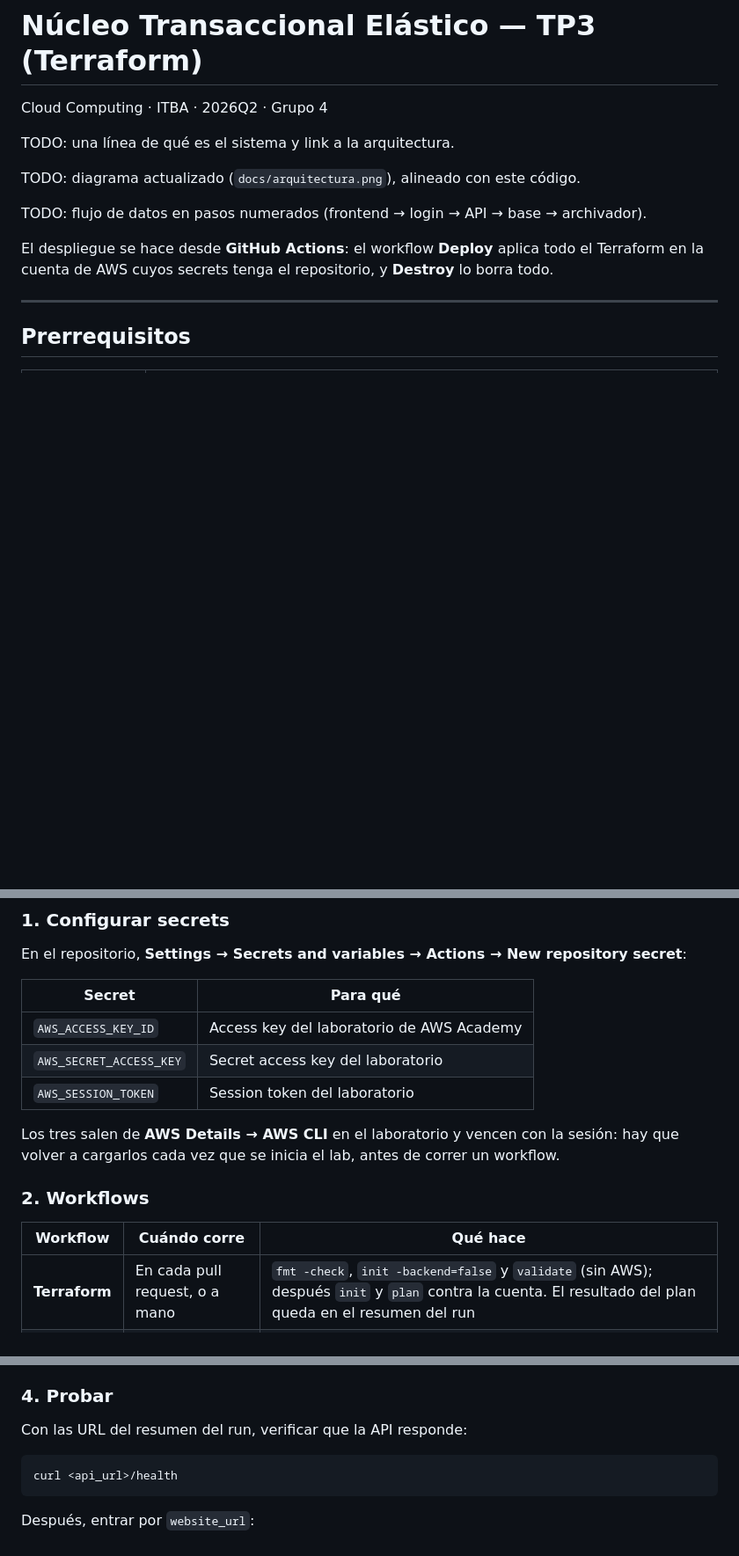
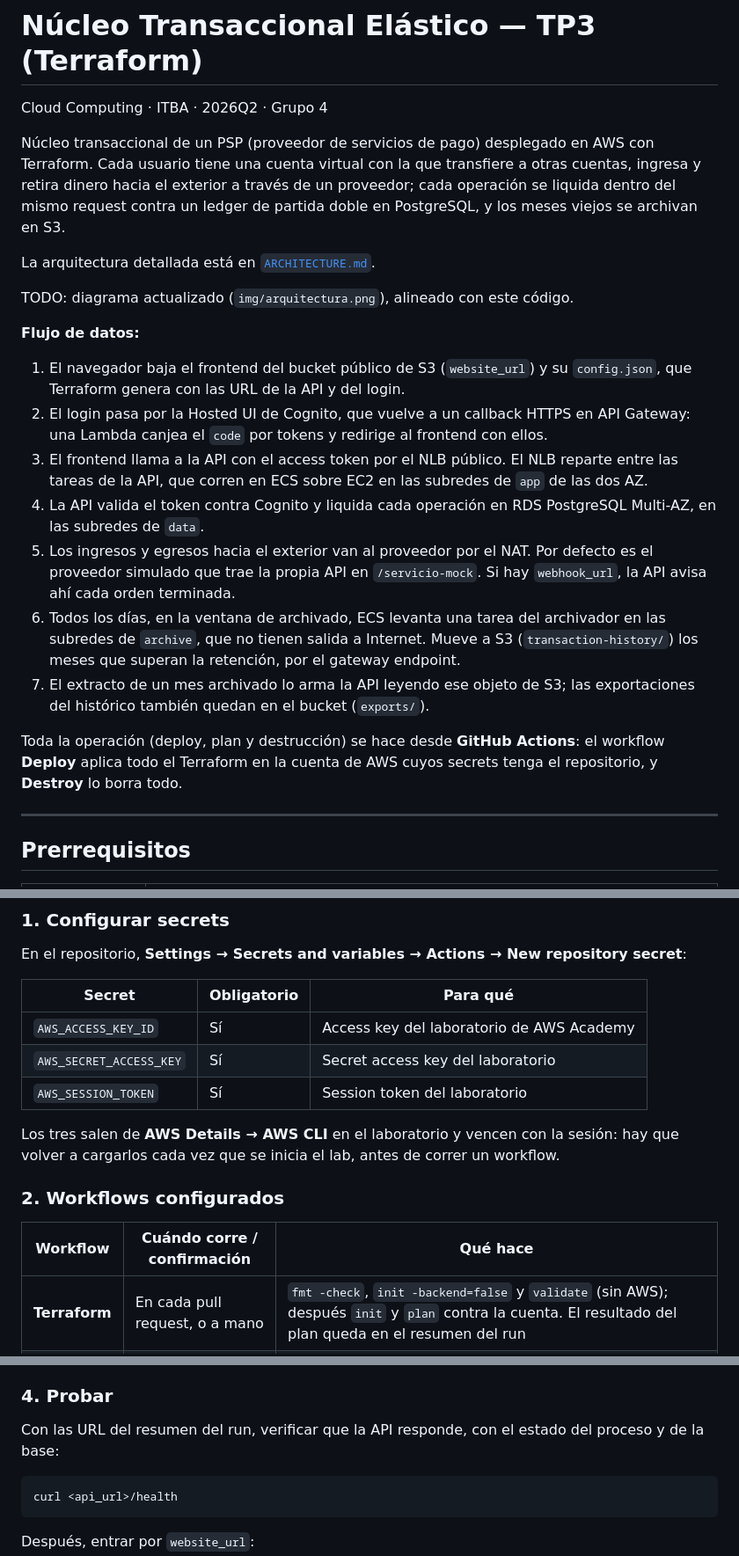
Before and after one commit to AgusAlonso1/2026Q2-G4, a Markdown page: README.md, 3 parts joined by grey strips. Shown at 88% size. GitHub-like rendering; blank space fills up the shorter version.

````diff
--- a/README.md
+++ b/README.md
@@ -2,14 +2,37 @@
 
 Cloud Computing · ITBA · 2026Q2 · Grupo 4
 
-TODO: una línea de qué es el sistema y link a la arquitectura.
+Núcleo transaccional de un PSP (proveedor de servicios de pago) desplegado en AWS con Terraform.
+Cada usuario tiene una cuenta virtual con la que transfiere a otras cuentas, ingresa y retira
+dinero hacia el exterior a través de un proveedor; cada operación se liquida dentro del mismo
+request contra un ledger de partida doble en PostgreSQL, y los meses viejos se archivan en S3.
 
-TODO: diagrama actualizado (`docs/arquitectura.png`), alineado con este código.
+La arquitectura detallada está en [`ARCHITECTURE.md`](ARCHITECTURE.md).
 
-TODO: flujo de datos en pasos numerados (frontend → login → API → base → archivador).
+TODO: diagrama actualizado (`img/arquitectura.png`), alineado con este código.
 
-El despliegue se hace desde **GitHub Actions**: el workflow **Deploy** aplica todo el Terraform
-en la cuenta de AWS cuyos secrets tenga el repositorio, y **Destroy** lo borra todo.
+**Flujo de datos:**
+
+1. El navegador baja el frontend del bucket público de S3 (`website_url`) y su `config.json`,
+   que Terraform genera con las URL de la API y del login.
+2. El login pasa por la Hosted UI de Cognito, que vuelve a un callback HTTPS en API Gateway: una
+   Lambda canjea el `code` por tokens y redirige al frontend con ellos.
+3. El frontend llama a la API con el access token por el NLB público. El NLB reparte entre las
+   tareas de la API, que corren en ECS sobre EC2 en las subredes de `app` de las dos AZ.
+4. La API valida el token contra Cognito y liquida cada operación en RDS PostgreSQL Multi-AZ, en
+   las subredes de `data`.
+5. Los ingresos y egresos hacia el exterior van al proveedor por el NAT. Por defecto es el
+   proveedor simulado que trae la propia API en `/servicio-mock`. Si hay `webhook_url`, la API
+   avisa ahí cada orden terminada.
+6. Todos los días, en la ventana de archivado, ECS levanta una tarea del archivador en las
+   subredes de `archive`, que no tienen salida a Internet. Mueve a S3 (`transaction-history/`)
+   los meses que superan la retención, por el gateway endpoint.
+7. El extracto de un mes archivado lo arma la API leyendo ese objeto de S3; las exportaciones
+   del histórico también quedan en el bucket (`exports/`).
+
+Toda la operación (deploy, plan y destrucción) se hace desde **GitHub Actions**: el workflow
+**Deploy** aplica todo el Terraform en la cuenta de AWS cuyos secrets tenga el repositorio, y
+**Destroy** lo borra todo.
 
 ---
 
@@ -41,18 +64,18 @@ secrets del paso 1.
 
 En el repositorio, **Settings → Secrets and variables → Actions → New repository secret**:
 
-| Secret | Para qué |
-|---|---|
-| `AWS_ACCESS_KEY_ID` | Access key del laboratorio de AWS Academy |
-| `AWS_SECRET_ACCESS_KEY` | Secret access key del laboratorio |
-| `AWS_SESSION_TOKEN` | Session token del laboratorio |
+| Secret | Obligatorio | Para qué |
+|---|---|---|
+| `AWS_ACCESS_KEY_ID` | Sí | Access key del laboratorio de AWS Academy |
+| `AWS_SECRET_ACCESS_KEY` | Sí | Secret access key del laboratorio |
+| `AWS_SESSION_TOKEN` | Sí | Session token del laboratorio |
 
 Los tres salen de **AWS Details → AWS CLI** en el laboratorio y vencen con la sesión: hay que
 volver a cargarlos cada vez que se inicia el lab, antes de correr un workflow.
 
-### 2. Workflows
+### 2. Workflows configurados
 
-| Workflow | Cuándo corre | Qué hace |
+| Workflow | Cuándo corre / confirmación | Qué hace |
 |---|---|---|
 | **Terraform** | En cada pull request, o a mano | `fmt -check`, `init -backend=false` y `validate` (sin AWS); después `init` y `plan` contra la cuenta. El resultado del plan queda en el resumen del run |
 | **Deploy** | A mano, escribiendo `deploy` | `make imagen` (construye la imagen del backend y la sube a ECR; el tag es el hash de `apps/ledger`, así que sólo cambia si cambia el backend), `make plan` y `make apply`. Las URL del despliegue quedan en el resumen del run |
@@ -74,7 +97,8 @@ en la rama del PR: hacer `git pull` antes de seguir pusheando.
 
 ### 4. Probar
 
-Con las URL del resumen del run, verificar que la API responde:
+Con las URL del resumen del run, verificar que la API responde, con el estado del proceso y de
+la base:
 
 ```bash
 curl <api_url>/health
````
Also changed, not shown: other parts of README.md (+158 -169 lines), ARCHITECTURE.md (added, +230 -0 lines).
